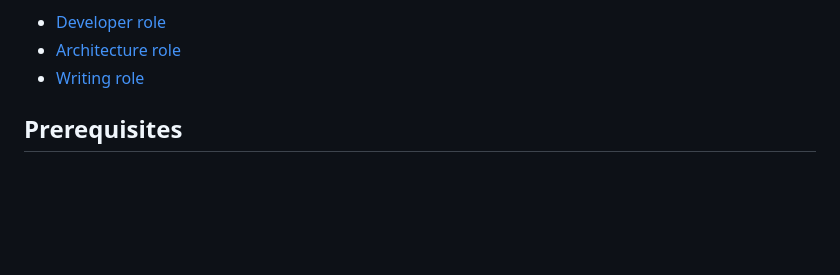
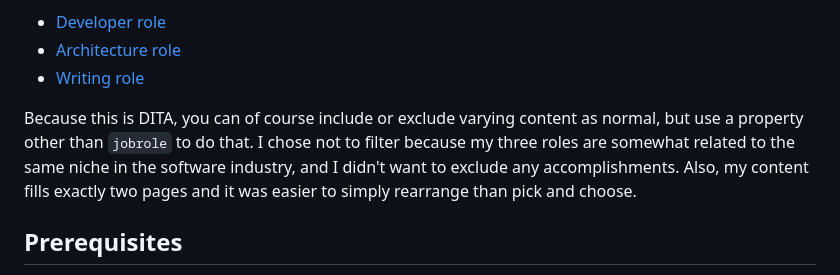
Before and after one commit to arkadianriver/dita-resume, a Markdown page: README.md, the part around the change. Drawn GitHub-style; blank space fills up the shorter version.

```diff
--- a/README.md
+++ b/README.md
@@ -21,6 +21,12 @@ Sample output:
 - [Architecture role](https://arkadianriver.github.io/dita-resume/resume_ia.pdf)
 - [Writing role](https://arkadianriver.github.io/dita-resume/resume_wrt.pdf)
 
+Because this is DITA, you can of course include or exclude varying content as normal,
+but use a property other than `jobrole` to do that.
+I chose not to filter because my three roles are somewhat related to the same
+niche in the software industry, and I didn't want to exclude any accomplishments.
+Also, my content fills exactly two pages and it was easier to simply rearrange
+than pick and choose.
 
 ## Prerequisites
 
```
